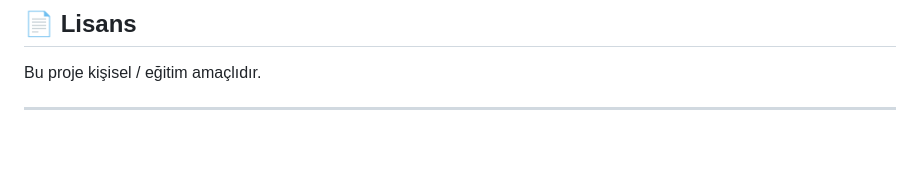
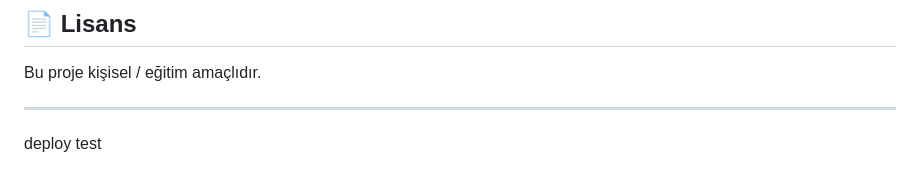
Before and after one commit to MustafaEP/letter-to-stars, a Markdown page: README.md, the part around the change. GitHub-like rendering; blank space fills up the shorter version.

Commit message:
chore: deploy pipeline test

```diff
--- a/README.md
+++ b/README.md
@@ -156,3 +156,5 @@ Bu proje ile:
 Bu proje kişisel / eğitim amaçlıdır.
 
 ---
+
+deploy test
```
